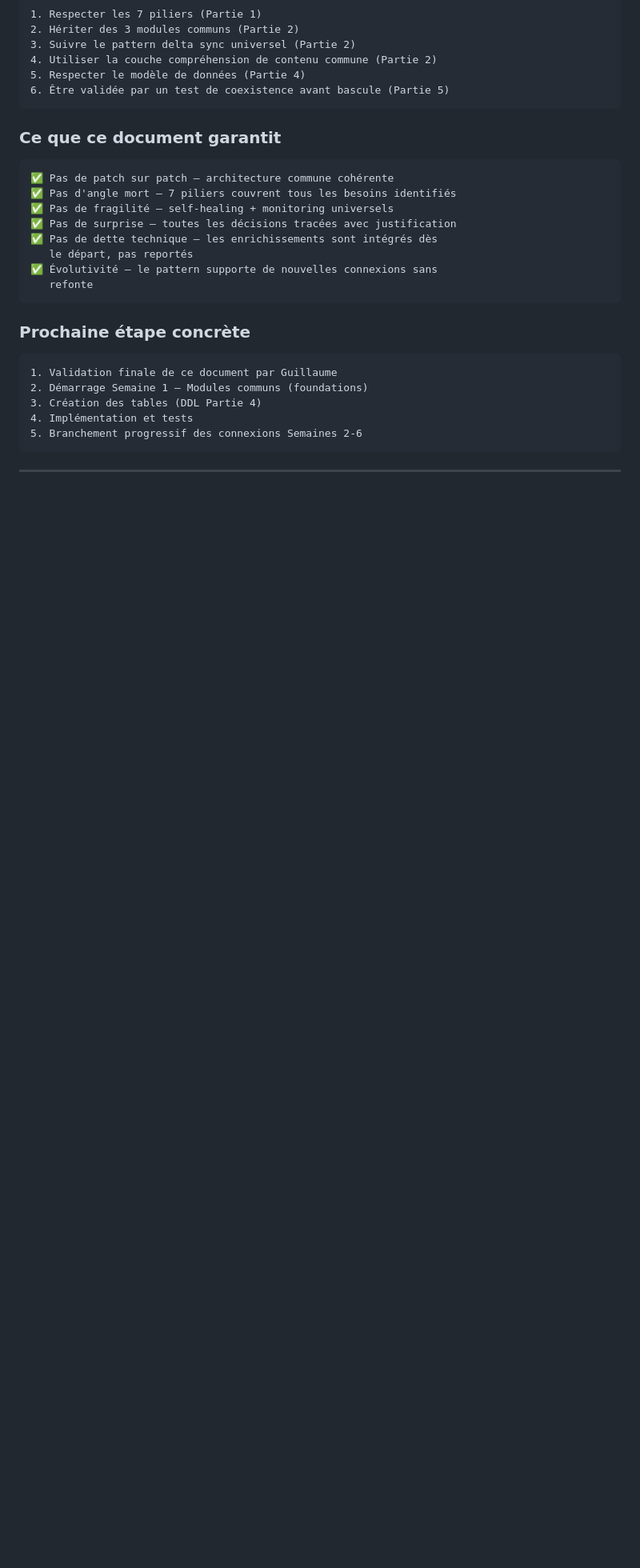
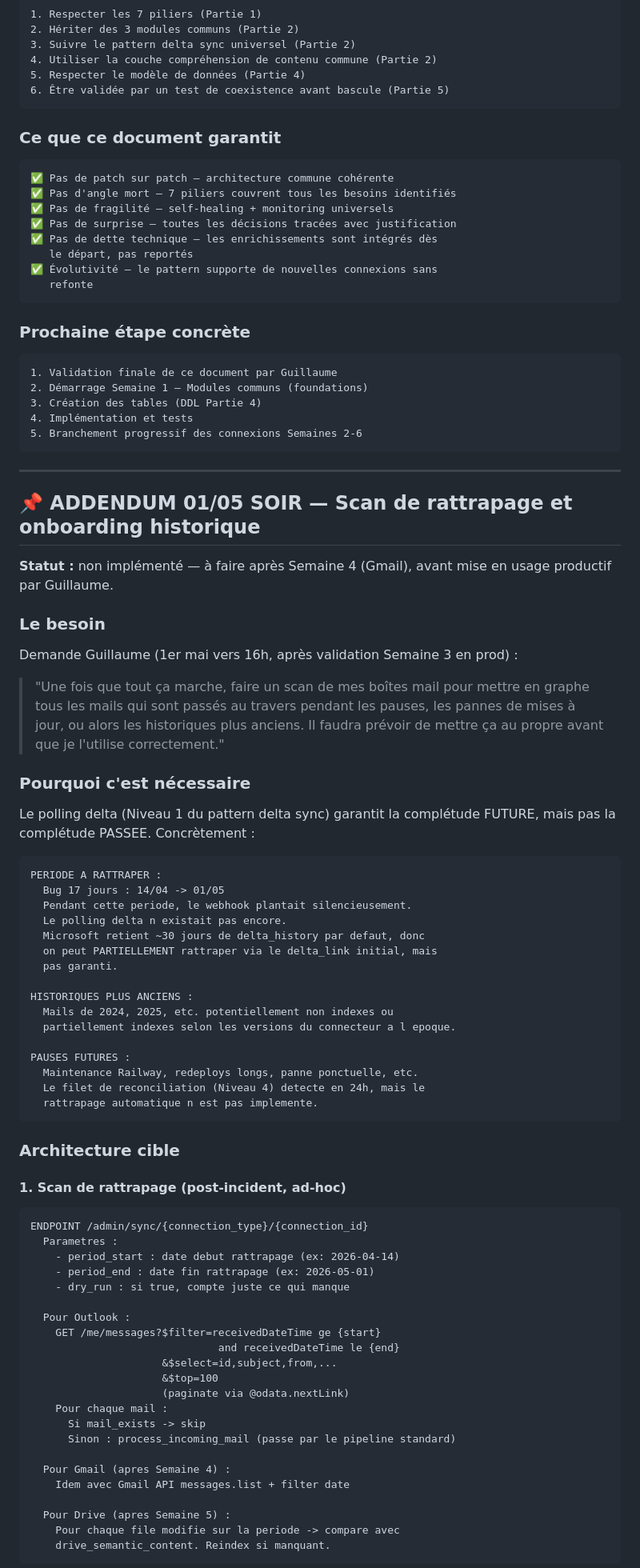
Before and after one commit to per1gyom/couffrant-assistant, a Markdown page: docs/vision_connexions_universelles_01mai.md, the part around one of its changes. Shown at 80% size. GitHub-like rendering; blank space fills up the shorter version.

````diff
--- a/docs/vision_connexions_universelles_01mai.md
+++ b/docs/vision_connexions_universelles_01mai.md
@@ -2068,3 +2068,72 @@ de connexions devra :
 
 ---
 
+## 📌 ADDENDUM 01/05 SOIR — Scan de rattrapage et onboarding historique
+
+**Statut :** non implémenté — à faire après Semaine 4 (Gmail), avant
+mise en usage productif par Guillaume.
+
+### Le besoin
+
+Demande Guillaume (1er mai vers 16h, après validation Semaine 3
+en prod) :
+
+> "Une fois que tout ça marche, faire un scan de mes boîtes mail pour
+> mettre en graphe tous les mails qui sont passés au travers pendant
+> les pauses, les pannes de mises à jour, ou alors les historiques
+> plus anciens. Il faudra prévoir de mettre ça au propre avant que
+> je l'utilise correctement."
+
+### Pourquoi c'est nécessaire
+
+Le polling delta (Niveau 1 du pattern delta sync) garantit la
+complétude FUTURE, mais pas la complétude PASSEE. Concrètement :
+
+```
+PERIODE A RATTRAPER :
+  Bug 17 jours : 14/04 -> 01/05
+  Pendant cette periode, le webhook plantait silencieusement.
+  Le polling delta n existait pas encore.
+  Microsoft retient ~30 jours de delta_history par defaut, donc
+  on peut PARTIELLEMENT rattraper via le delta_link initial, mais
+  pas garanti.
+
+HISTORIQUES PLUS ANCIENS :
+  Mails de 2024, 2025, etc. potentiellement non indexes ou
+  partiellement indexes selon les versions du connecteur a l epoque.
+
+PAUSES FUTURES :
+  Maintenance Railway, redeploys longs, panne ponctuelle, etc.
+  Le filet de reconciliation (Niveau 4) detecte en 24h, mais le
+  rattrapage automatique n est pas implemente.
+```
+
+### Architecture cible
+
+#### 1. Scan de rattrapage (post-incident, ad-hoc)
+
+```
+ENDPOINT /admin/sync/{connection_type}/{connection_id}
+  Parametres :
+    - period_start : date debut rattrapage (ex: 2026-04-14)
+    - period_end : date fin rattrapage (ex: 2026-05-01)
+    - dry_run : si true, compte juste ce qui manque
+
+  Pour Outlook :
+    GET /me/messages?$filter=receivedDateTime ge {start}
+                              and receivedDateTime le {end}
+                     &$select=id,subject,from,...
+                     &$top=100
+                     (paginate via @odata.nextLink)
+    Pour chaque mail :
+      Si mail_exists -> skip
+      Sinon : process_incoming_mail (passe par le pipeline standard)
+
+  Pour Gmail (apres Semaine 4) :
+    Idem avec Gmail API messages.list + filter date
+
+  Pour Drive (apres Semaine 5) :
+    Pour chaque file modifie sur la periode -> compare avec
+    drive_semantic_content. Reindex si manquant.
+```
+
````
Also changed, not shown: other parts of docs/vision_connexions_universelles_01mai.md (+62 -0 lines), docs/journal_01mai_2026.md (added, +312 -0 lines).
